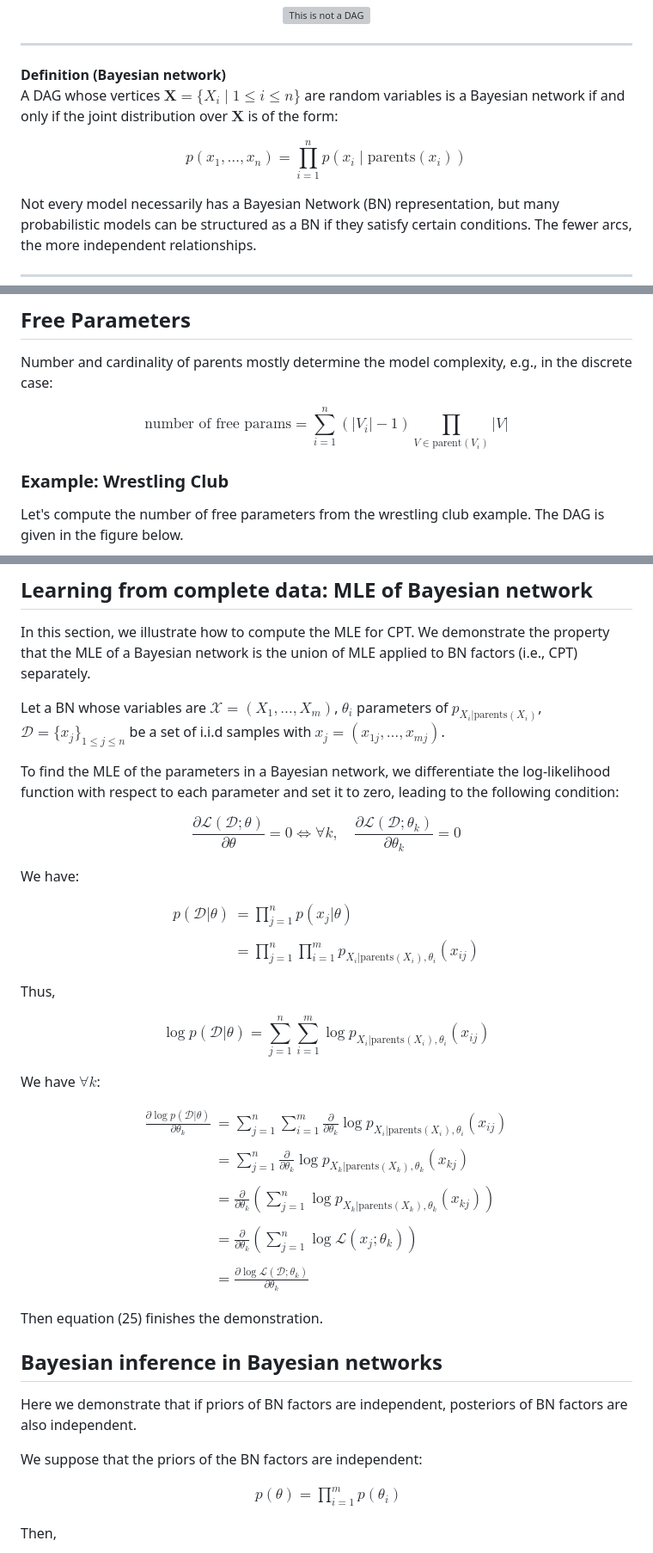
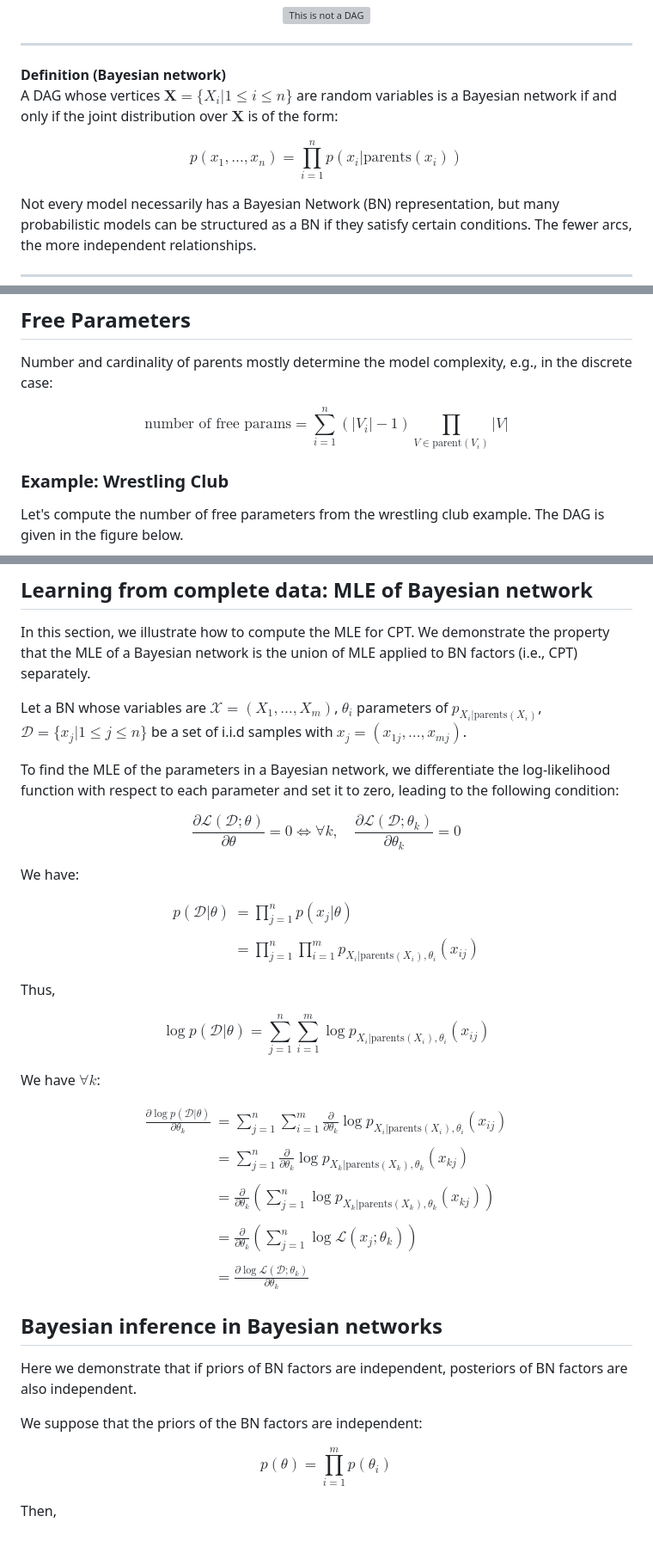
Before and after one commit to bmalick/machine-learning-grind, a Markdown page: 00-stats/04-bayesian-networks/README.md, 3 parts joined by grey strips. Shown at 86% size. Rendered like a GitHub page; grey boxes are pictures that could not be loaded.

```diff
--- a/00-stats/04-bayesian-networks/README.md
+++ b/00-stats/04-bayesian-networks/README.md
@@ -27,12 +27,10 @@ The figure below illustrates a DAG and a non-DAG:
 ---
 
 **Definition (Bayesian network)**
-A DAG whose vertices $\mathbf{X} = \{X_i \mid 1 \leq i \leq n\}$ are random variables is a Bayesian network if and only if the joint distribution over $\mathbf{X}$ is of the form:
+A DAG whose vertices $\mathbf{X} = \{X_i|1 \leq i \leq n\}$ are random variables is a Bayesian network if and only if the joint distribution over $\mathbf{X}$ is of the form:
 
 $$
-\begin{equation}
-p(x_1, \dots, x_n) = \prod_{i=1}^{n} p(x_i \mid \text{parents}(x_i))
-\end{equation}
+p(x_1, \dots, x_n) = \prod_{i=1}^{n} p(x_i|\text{parents}(x_i))
 $$
 
 Not every model necessarily has a Bayesian Network (BN) representation, but many probabilistic models can be structured as a BN if they satisfy certain conditions. The fewer arcs, the more independent relationships.
@@ -140,9 +134,7 @@ To complete the model, we need to numerically specify the values of each **condi
 Number and cardinality of parents mostly determine the model complexity, e.g., in the discrete case:
 
 $$
-\begin{equation}
 \text{number of free params} = \sum_{i=1}^{n} (|V_i| - 1) \prod_{V \in \text{parent}(V_i)} |V|
-\end{equation}
 $$
 
 ### Example: Wrestling Club
@@ -330,14 +311,12 @@ Although real-world phenomena can often be modeled causally, BNs mostly represen
 
 In this section, we illustrate how to compute the MLE for CPT. We demonstrate the property that the MLE of a Bayesian network is the union of MLE applied to BN factors (i.e., CPT) separately.
 
-Let a BN whose variables are $\mathcal{X} = (X_1, \dots, X_m)$, $\theta_i$ parameters of $p_{X_i|\text{parents}(X_i)}$, $\mathcal{D} = \{x_j\}_{1 \leq j \leq n}$ be a set of i.i.d samples with $x_j = (x_{1j}, \dots, x_{mj})$.
+Let a BN whose variables are $\mathcal{X} = (X_1, \dots, X_m)$, $\theta_i$ parameters of $p_{X_i|\text{parents}(X_i)}$, $\mathcal{D} = \{ x_j | 1 \leq j \leq n \}$ be a set of i.i.d samples with $x_j = (x_{1j}, \dots, x_{mj})$.
 
 To find the MLE of the parameters in a Bayesian network, we differentiate the log-likelihood function with respect to each parameter and set it to zero, leading to the following condition:
 
 $$
-\begin{equation}
 \frac{\partial \mathcal{L}(\mathcal{D}; \theta)}{\partial \theta} = 0 \Leftrightarrow \forall k, \quad \frac{\partial \mathcal{L}(\mathcal{D}; \theta_k)}{\partial \theta_k} = 0
-\end{equation}
 $$
 
 We have:
@@ -352,9 +331,7 @@ $$
 Thus,
 
 $$
-\begin{equation}
 \log p(\mathcal{D}|\theta) = \sum_{j=1}^n \sum_{i=1}^m \log p_{X_i|\text{parents}(X_i), \theta_i}(x_{ij})
-\end{equation}
 $$
 
 We have $\forall k$:
@@ -370,8 +347,6 @@ $$
 \end{align}
 $$
 
-Then equation (25) finishes the demonstration.
-
 ## Bayesian inference in Bayesian networks
 
 Here we demonstrate that if priors of BN factors are independent, posteriors of BN factors are also independent.
@@ -379,9 +354,7 @@ Here we demonstrate that if priors of BN factors are independent, posteriors of
 We suppose that the priors of the BN factors are independent:
 
 $$
-\begin{align}
 p(\theta)=\prod_{i=1}^m p(\theta_i)
-\end{align}
 $$
 
 Then,
```
Also changed, not shown: other parts of 00-stats/04-bayesian-networks/README.md (+23 -65 lines).
